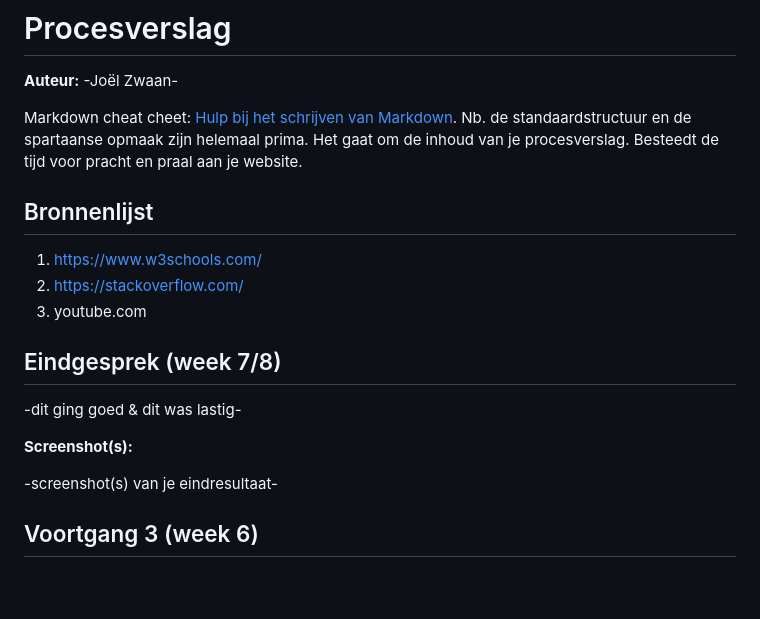
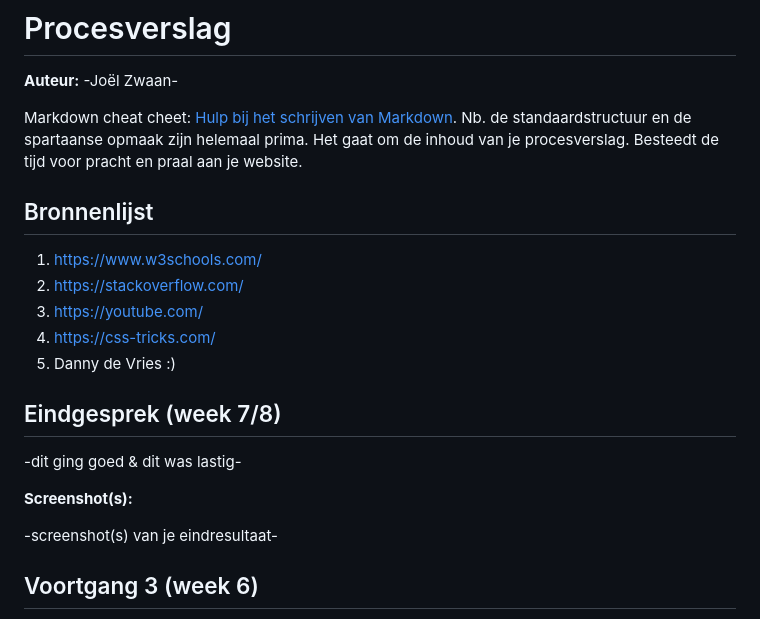
Before and after one commit to Joel-Zwaan/FED, a Markdown page: readme.md, the part around one of its changes. GitHub-like rendering; blank space fills up the shorter version.

```diff
--- a/readme.md
+++ b/readme.md
@@ -4,13 +4,12 @@
 Markdown cheat cheet: [Hulp bij het schrijven van Markdown](https://github.com/adam-p/markdown-here/wiki/Markdown-Cheatsheet). Nb. de standaardstructuur en de spartaanse opmaak zijn helemaal prima. Het gaat om de inhoud van je procesverslag. Besteedt de tijd voor pracht en praal aan je website.
 
 
-
 ## Bronnenlijst
 1. https://www.w3schools.com/
 2. https://stackoverflow.com/
-3. youtube.com
-
-
+3. https://youtube.com/
+4. https://css-tricks.com/
+5. Danny de Vries :)
 
 ## Eindgesprek (week 7/8)
 
@@ -21,6 +20,5 @@ Markdown cheat cheet: [Hulp bij het schrijven van Markdown](https://github.com/a
 -screenshot(s) van je eindresultaat-
 
 
-
 ## Voortgang 3 (week 6)
 
```
Also changed, not shown: other parts of readme.md (+42 -12 lines), images/NOS-Pagina1-footer.png (added), images/NOS-Pagina1-menu.png (added), images/NOS-Voortgang1.png (added), images/NOS_detail1.png (added), images/NOS_detail2.png (added), images/NOS_navigatie.png (added), 1 other file.
